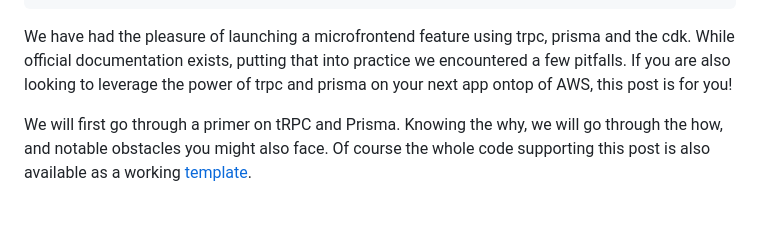
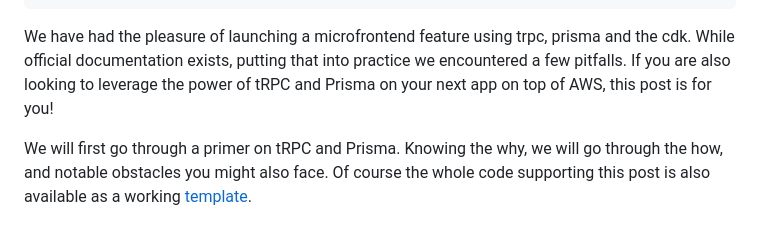
Before and after one commit to hendriknielaender/double-trouble, a Markdown page: data/blog/trpc-prisma-cdk-tips.md, the part around the change. Rendered like a GitHub page.

Commit message:
Update data/blog/trpc-prisma-cdk-tips.md
Co-authored-by: hndrk <51416554+hendriknielaender@users.noreply.github.com>

```diff
--- a/data/blog/trpc-prisma-cdk-tips.md
+++ b/data/blog/trpc-prisma-cdk-tips.md
@@ -9,7 +9,7 @@ tags: [trpc, prisma, code, release, aws]
 
 We have had the pleasure of launching a microfrontend feature using trpc, prisma and the
 cdk. While official documentation exists, putting that into practice we encountered a few
-pitfalls. If you are also looking to leverage the power of trpc and prisma on your next app ontop
+pitfalls. If you are also looking to leverage the power of tRPC and Prisma on your next app on top
 of AWS, this post is for you!
 
 We will first go through a primer on tRPC and Prisma. Knowing the why, we will go through the how,
```
